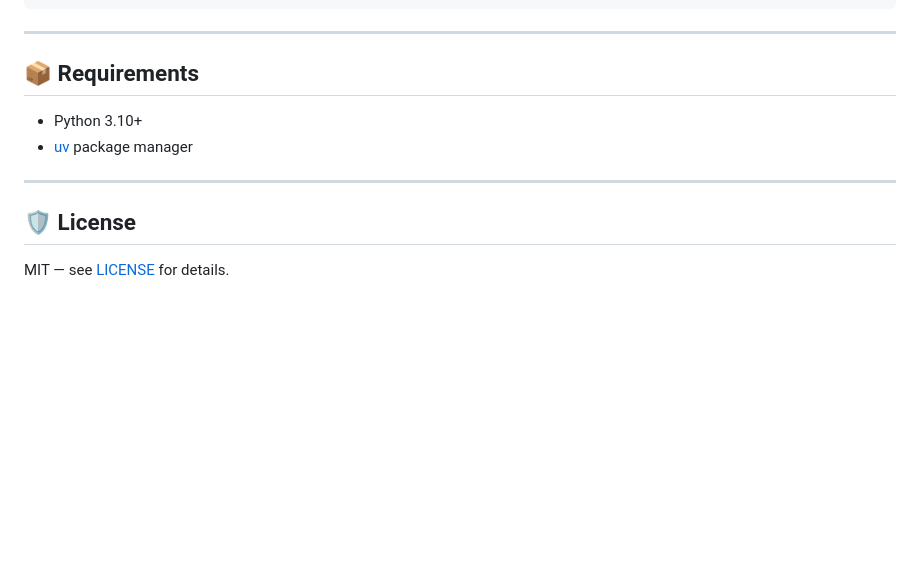
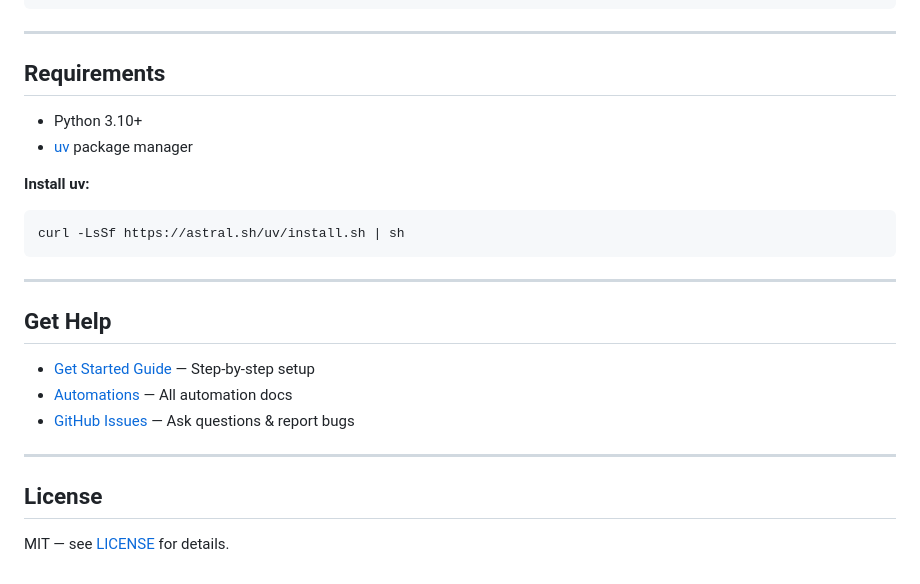
Before and after one commit to pruthivithejan/r10n, a Markdown page: docs/index.md, the part around one of its changes. GitHub-like rendering; blank space fills up the shorter version.

````diff
--- a/docs/index.md
+++ b/docs/index.md
@@ -98,12 +113,27 @@ Done!
 
 ---
 
-## 📦 Requirements
+## Requirements
 
 - Python 3.10+
 - [uv](https://docs.astral.sh/uv/) package manager
 
+**Install uv:**
+
+```bash
+curl -LsSf https://astral.sh/uv/install.sh | sh
+```
+
 ---
 
-## 🛡 License
+## Get Help
+
+- [Get Started Guide](get-started/) — Step-by-step setup
+- [Automations](automations/) — All automation docs
+- [GitHub Issues](https://github.com/pruthivithejan/r10n/issues) — Ask questions & report bugs
+
+---
+
+## License
+
 MIT — see [LICENSE](https://github.com/pruthivithejan/r10n/blob/main/LICENSE) for details.
````
Also changed, not shown: other parts of docs/index.md (+48 -33 lines), docs/automations/index.md (+70 -9 lines).
